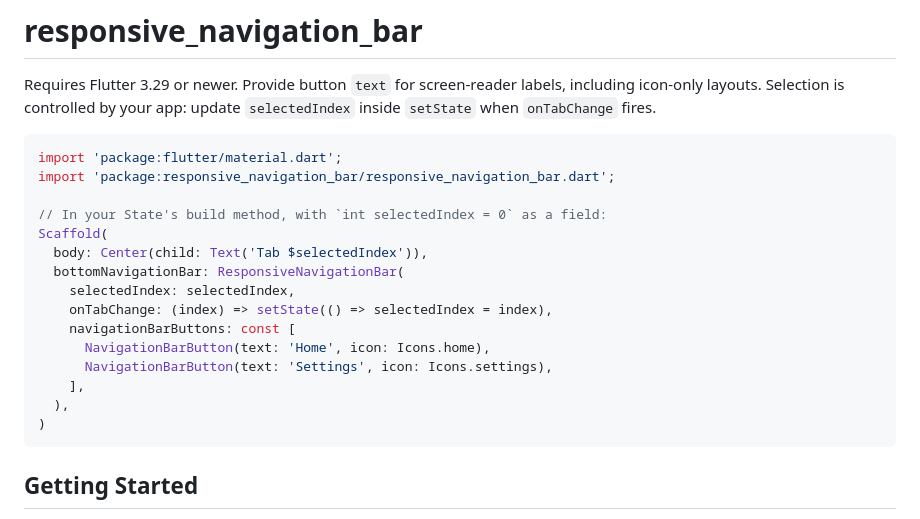
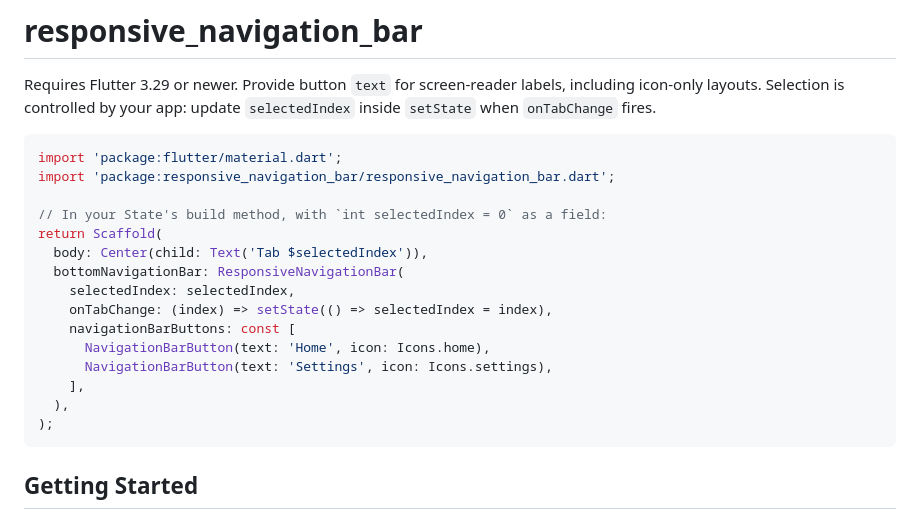
Before and after one commit to nohli/responsive_navigation_bar, a Markdown page: README.md, the part around the change. GitHub-like rendering.

Commit message:
docs: return the Scaffold in the navigation sample

````diff
--- a/README.md
+++ b/README.md
@@ -7,7 +7,7 @@ import 'package:flutter/material.dart';
 import 'package:responsive_navigation_bar/responsive_navigation_bar.dart';
 
 // In your State's build method, with `int selectedIndex = 0` as a field:
-Scaffold(
+return Scaffold(
   body: Center(child: Text('Tab $selectedIndex')),
   bottomNavigationBar: ResponsiveNavigationBar(
     selectedIndex: selectedIndex,
@@ -17,7 +17,7 @@ Scaffold(
       NavigationBarButton(text: 'Settings', icon: Icons.settings),
     ],
   ),
-)
+);
 ```
 
 ## Getting Started
````
